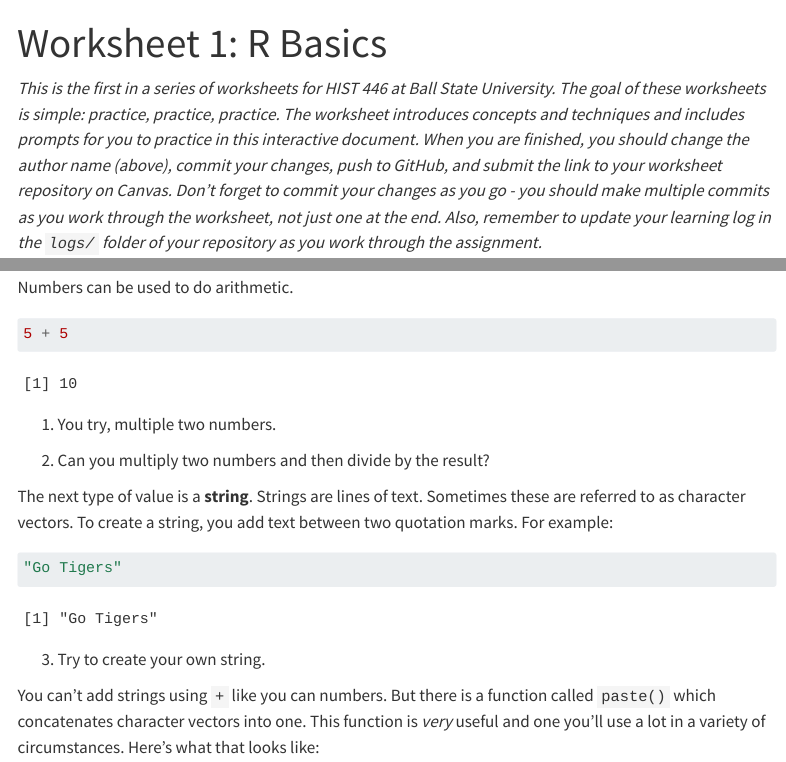
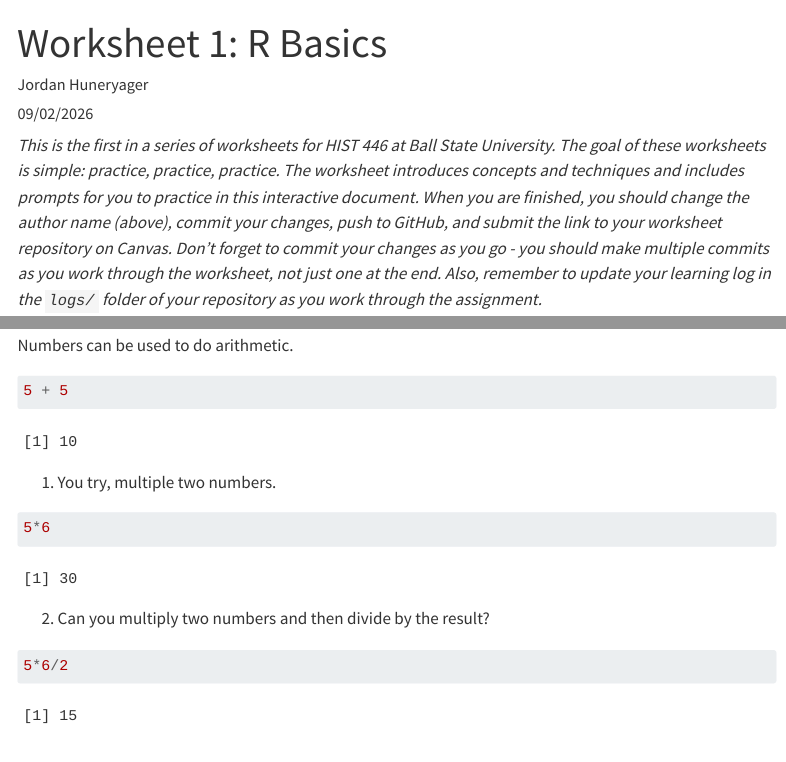
Before and after one commit to jhuneryager/HIST446-Worksheets, a Quarto document (1-RBasics.qmd): the page in a window 1100 px wide, from its top, and a second part further down, joined at a grey line. Rendered offline with R 4.5, knitr and Pandoc in place of Quarto, with nearby package versions; some code elsewhere in the file could not run offline; menus at the side of the page are left out.

Commit message:
worked on worksheet

````diff
--- a/1-RBasics.qmd
+++ b/1-RBasics.qmd
@@ -1,14 +1,13 @@
 ---
 title: "Worksheet 1: R Basics"
-author: ""
-date: ""
+author: "Jordan Huneryager"
+date: "09/02/2026"
 format:
   html:
     df-print: paged
     toc: true
     toc-depth: 3
     embed-resources: true
-editor: visual
 ---
 
 _This is the first in a series of worksheets for HIST 446 at Ball State University. The goal of these worksheets is simple: practice, practice, practice. The worksheet introduces concepts and techniques and includes prompts for you to practice in this interactive document. When you are finished, you should change the author name (above), commit your changes, push to GitHub, and submit the link to your worksheet repository on Canvas. Don't forget to commit your changes as you go - you should make multiple commits as you work through the worksheet, not just one at the end. Also, remember to update your learning log in the `logs/` folder of your repository as you work through the assignment._
@@ -35,10 +34,14 @@ Numbers can be used to do arithmetic.
 ```
 
 (@) You try, multiple two numbers.
-
+```{r}
+5*6
+```
 
 (@) Can you multiply two numbers and then divide by the result?
-
+```{r}
+5*6/2
+```
 The next type of value is a **string**. Strings are lines of text. Sometimes these are referred to as character vectors. To create a string, you add text between two quotation marks. For example:
 ```{r}
 "Go Tigers"
````
Also changed, not shown: 1 other file.
